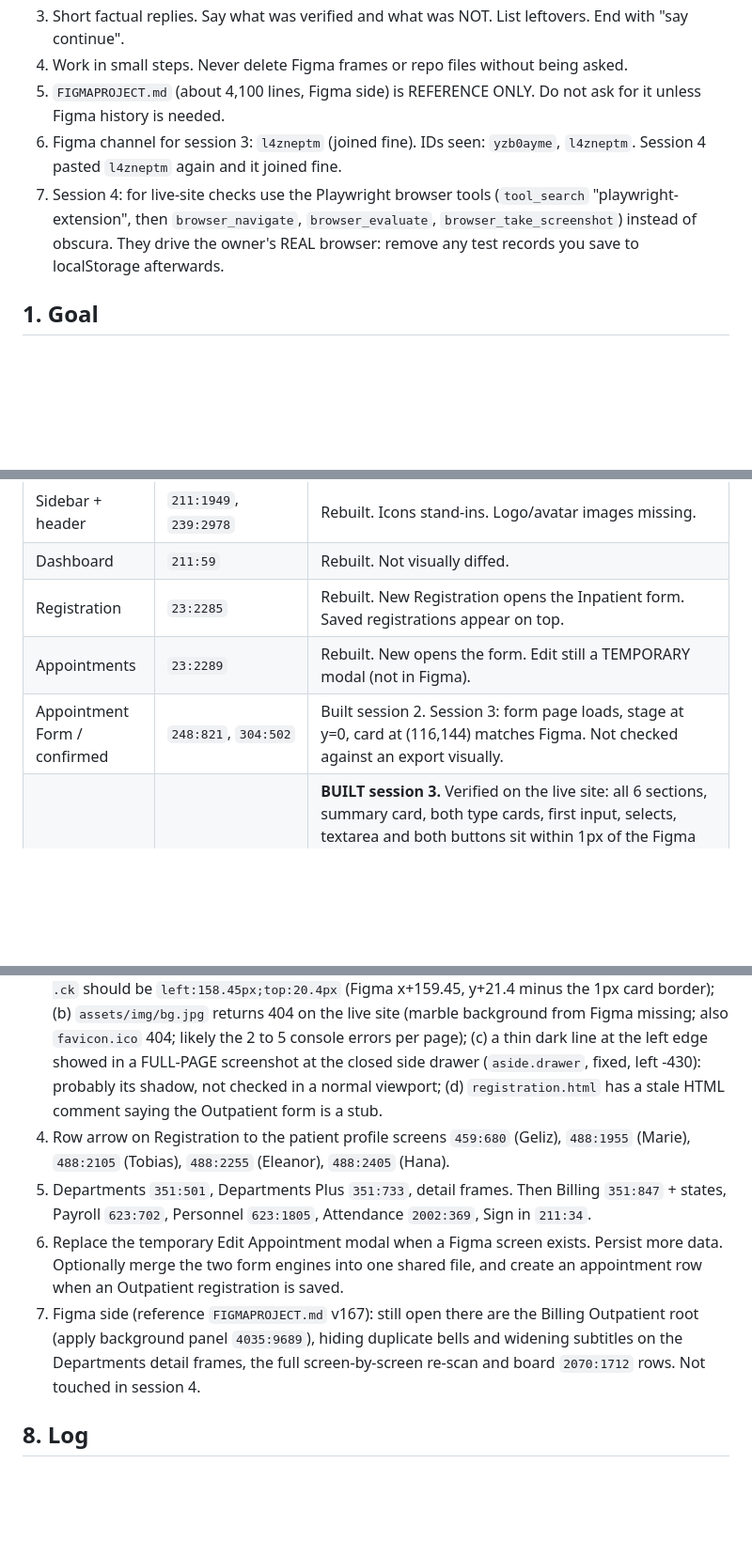
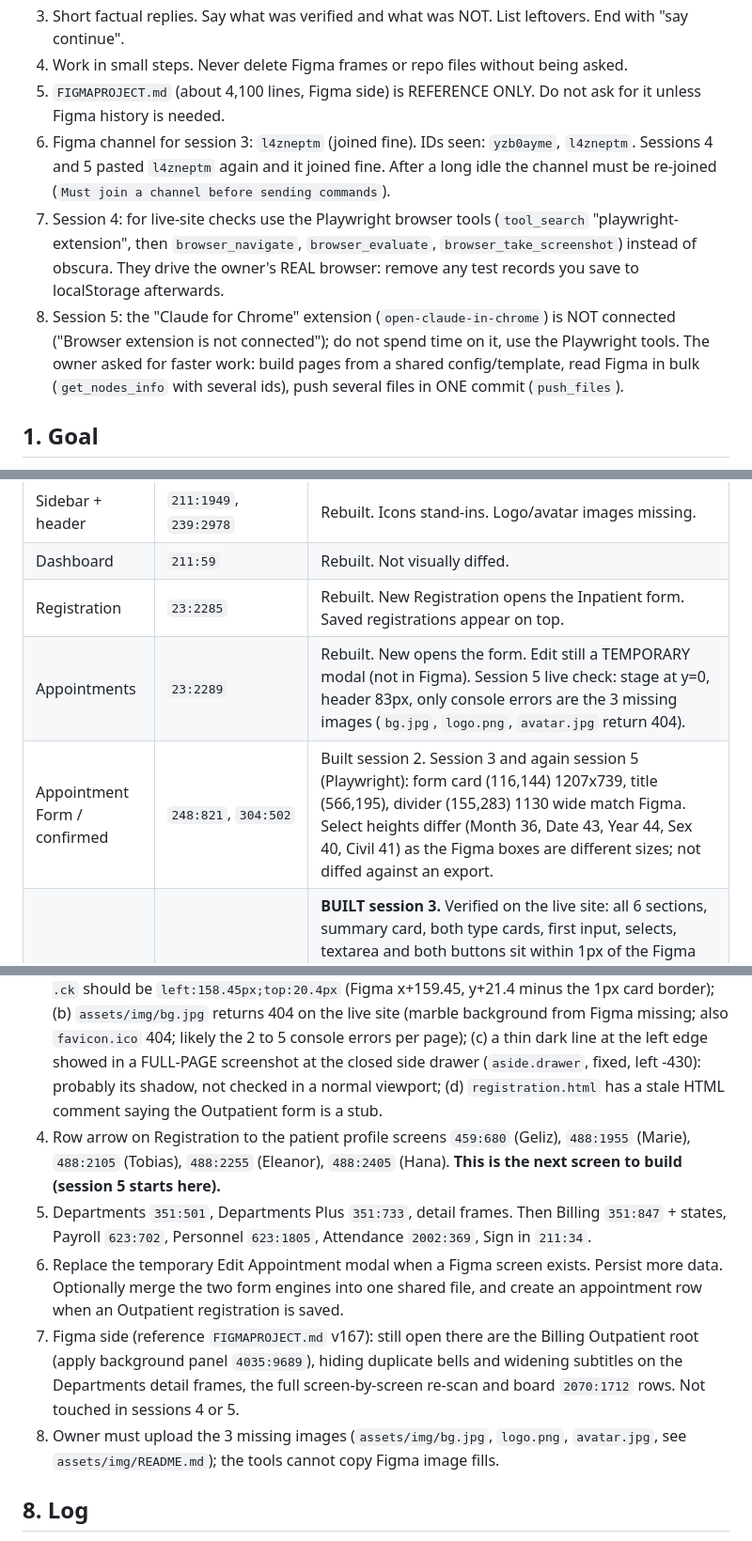
Before and after one commit to leequor/mediheal-his, a Markdown page: docs/GITHUBPROGRESS.md, 3 parts joined by grey strips. Shown at 94% size. Drawn GitHub-style; blank space fills up the shorter version.

Commit message:
docs: session 5 log, start-here note, correct reading order

```diff
--- a/docs/GITHUBPROGRESS.md
+++ b/docs/GITHUBPROGRESS.md
@@ -9,8 +10,9 @@ Earlier history (sessions 1 and 2, full text with all measured tokens for Dashbo
 3. Short factual replies. Say what was verified and what was NOT. List leftovers. End with "say continue".
 4. Work in small steps. Never delete Figma frames or repo files without being asked.
 5. `FIGMAPROJECT.md` (about 4,100 lines, Figma side) is REFERENCE ONLY. Do not ask for it unless Figma history is needed.
-6. Figma channel for session 3: `l4zneptm` (joined fine). IDs seen: `yzb0ayme`, `l4zneptm`. Session 4 pasted `l4zneptm` again and it joined fine.
+6. Figma channel for session 3: `l4zneptm` (joined fine). IDs seen: `yzb0ayme`, `l4zneptm`. Sessions 4 and 5 pasted `l4zneptm` again and it joined fine. After a long idle the channel must be re-joined (`Must join a channel before sending commands`).
 7. Session 4: for live-site checks use the Playwright browser tools (`tool_search` "playwright-extension", then `browser_navigate`, `browser_evaluate`, `browser_take_screenshot`) instead of obscura. They drive the owner's REAL browser: remove any test records you save to localStorage afterwards.
+8. Session 5: the "Claude for Chrome" extension (`open-claude-in-chrome`) is NOT connected ("Browser extension is not connected"); do not spend time on it, use the Playwright tools. The owner asked for faster work: build pages from a shared config/template, read Figma in bulk (`get_nodes_info` with several ids), push several files in ONE commit (`push_files`).
 
 ## 1. Goal
 Convert the Figma file "Overview (Dashboard, Departments)" (page `0:1`) into a GitHub Pages site. Repo https://github.com/leequor/mediheal-his, live https://leequor.github.io/mediheal-his/ (Pages from `main`, root). Original assignment: HIS UI with Registration (inpatient/outpatient), Doctor Consultation and diagnosis (Payroll, Personnel Details, Attendance), Treatment, Billing (inpatient/outpatient).
@@ -48,8 +51,8 @@ Content is in `assets/js/reg-form-out.js` (`SECS`).
 | Sidebar + header | `211:1949`, `239:2978` | Rebuilt. Icons stand-ins. Logo/avatar images missing. |
 | Dashboard | `211:59` | Rebuilt. Not visually diffed. |
 | Registration | `23:2285` | Rebuilt. New Registration opens the Inpatient form. Saved registrations appear on top. |
-| Appointments | `23:2289` | Rebuilt. New opens the form. Edit still a TEMPORARY modal (not in Figma). |
-| Appointment Form / confirmed | `248:821`, `304:502` | Built session 2. Session 3: form page loads, stage at y=0, card at (116,144) matches Figma. Not checked against an export visually. |
+| Appointments | `23:2289` | Rebuilt. New opens the form. Edit still a TEMPORARY modal (not in Figma). Session 5 live check: stage at y=0, header 83px, only console errors are the 3 missing images (`bg.jpg`, `logo.png`, `avatar.jpg` return 404). |
+| Appointment Form / confirmed | `248:821`, `304:502` | Built session 2. Session 3 and again session 5 (Playwright): form card (116,144) 1207x739, title (566,195), divider (155,283) 1130 wide match Figma. Select heights differ (Month 36, Date 43, Year 44, Sex 40, Civil 41) as the Figma boxes are different sizes; not diffed against an export. |
 | **Inpatient form** | `420:1147` | **BUILT session 3.** Verified on the live site: all 6 sections, summary card, both type cards, first input, selects, textarea and both buttons sit within 1px of the Figma coordinates; empty Confirm flags the 12 required fields; filling updates the summary live; Confirm saves, goes to `registration.html`, shows the new row on top, KPI total 5 to 6. Session 4: labels corrected (SemiBold 13, red asterisk), re-checked 12 required still flagged. NOT verified: pixel match of fonts/shadows, mobile. |
 | **Outpatient form** | `420:1434` | **BUILT session 4** (commits `d29a4ab`, `3dd31dd`). Verified on the live site with Playwright: stage 2676; back link, title, chip, type cards, 5 section tops/heights, 33 field positions, summary card and buttons all within 0.2px of Figma (check badge about 1px off, see section 7); labels computed SemiBold 13 `#0e2a3f` with `#e05252` asterisk; empty Confirm flags the 11 required fields; past appointment date and `25:00` rejected; doctor list narrows by department and resets on change; Confirm saves an Outpatient / Waiting record, redirects, new row on top, Outpatients KPI +1, Needs Attention +1. Test record removed from the owner's localStorage. NOT verified: pixel diff of fonts/shadows, subtitle wrapping by pixel (screenshot looks the same as the Figma export), mobile. |
 | Sign in | `211:34` | Basic placeholder. |
@@ -68,10 +71,11 @@ Content is in `assets/js/reg-form-out.js` (`SECS`).
 1. Owner: hard refresh the live site (`registration-form.html`, `outpatient-form.html`), compare with Figma, report differences (fonts, wrapping, shadows). Fix those first.
 2. DONE session 4: Outpatient form `420:1434` built and wired both ways (Inpatient card links to it and back).
 3. Small fixes open from session 4: (a) Outpatient check badge is about 1px off: `.rf-out .rf-type .ck` should be `left:158.45px;top:20.4px` (Figma x+159.45, y+21.4 minus the 1px card border); (b) `assets/img/bg.jpg` returns 404 on the live site (marble background from Figma missing; also `favicon.ico` 404; likely the 2 to 5 console errors per page); (c) a thin dark line at the left edge showed in a FULL-PAGE screenshot at the closed side drawer (`aside.drawer`, fixed, left -430): probably its shadow, not checked in a normal viewport; (d) `registration.html` has a stale HTML comment saying the Outpatient form is a stub.
-4. Row arrow on Registration to the patient profile screens `459:680` (Geliz), `488:1955` (Marie), `488:2105` (Tobias), `488:2255` (Eleanor), `488:2405` (Hana).
+4. Row arrow on Registration to the patient profile screens `459:680` (Geliz), `488:1955` (Marie), `488:2105` (Tobias), `488:2255` (Eleanor), `488:2405` (Hana). **This is the next screen to build (session 5 starts here).**
 5. Departments `351:501`, Departments Plus `351:733`, detail frames. Then Billing `351:847` + states, Payroll `623:702`, Personnel `623:1805`, Attendance `2002:369`, Sign in `211:34`.
 6. Replace the temporary Edit Appointment modal when a Figma screen exists. Persist more data. Optionally merge the two form engines into one shared file, and create an appointment row when an Outpatient registration is saved.
-7. Figma side (reference `FIGMAPROJECT.md` v167): still open there are the Billing Outpatient root (apply background panel `4035:9689`), hiding duplicate bells and widening subtitles on the Departments detail frames, the full screen-by-screen re-scan and board `2070:1712` rows. Not touched in session 4.
+7. Figma side (reference `FIGMAPROJECT.md` v167): still open there are the Billing Outpatient root (apply background panel `4035:9689`), hiding duplicate bells and widening subtitles on the Departments detail frames, the full screen-by-screen re-scan and board `2070:1712` rows. Not touched in sessions 4 or 5.
+8. Owner must upload the 3 missing images (`assets/img/bg.jpg`, `logo.png`, `avatar.jpg`, see `assets/img/README.md`); the tools cannot copy Figma image fills.
 
 ## 8. Log
 - 2026-10-24 session 1 and 2: see `docs/HANDOFF.md`.
```
Also changed, not shown: other parts of docs/GITHUBPROGRESS.md (+6 -3 lines).
